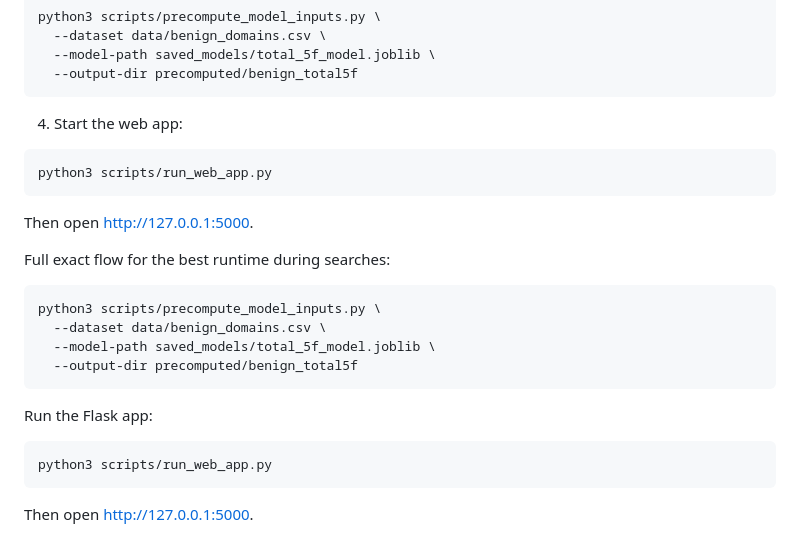
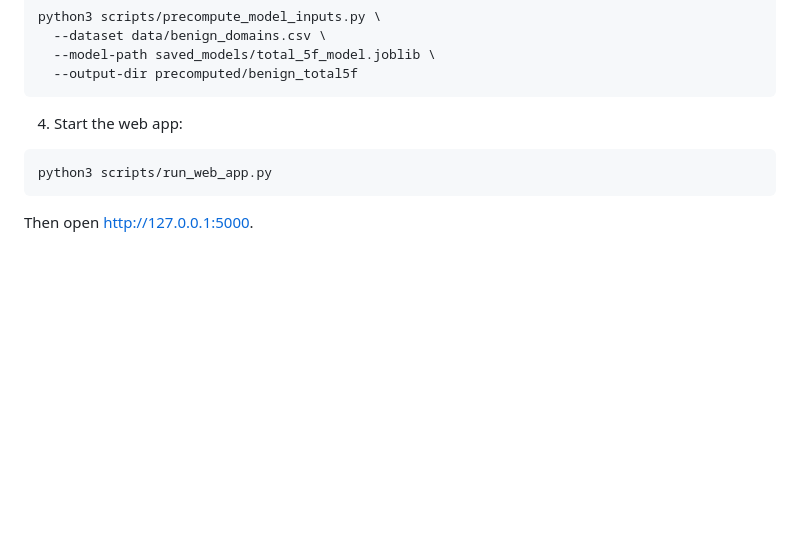
Before and after one commit to hailbee/Itau-group-2, a Markdown page: README.md, the part around the change. Drawn GitHub-style; blank space fills up the shorter version.

Commit message:
Remove setup instructions from README
Removed instructions for precomputing model inputs and running the Flask app.

````diff
--- a/README.md
+++ b/README.md
@@ -76,23 +76,6 @@ python3 scripts/precompute_model_inputs.py \
 ```
 
 4. Start the web app:
-
-```bash
-python3 scripts/run_web_app.py
-```
-
-Then open [http://127.0.0.1:5000](http://127.0.0.1:5000).
-
-Full exact flow for the best runtime during searches:
-
-```bash
-python3 scripts/precompute_model_inputs.py \
-  --dataset data/benign_domains.csv \
-  --model-path saved_models/total_5f_model.joblib \
-  --output-dir precomputed/benign_total5f
-```
-
-Run the Flask app:
 
 ```bash
 python3 scripts/run_web_app.py
````
